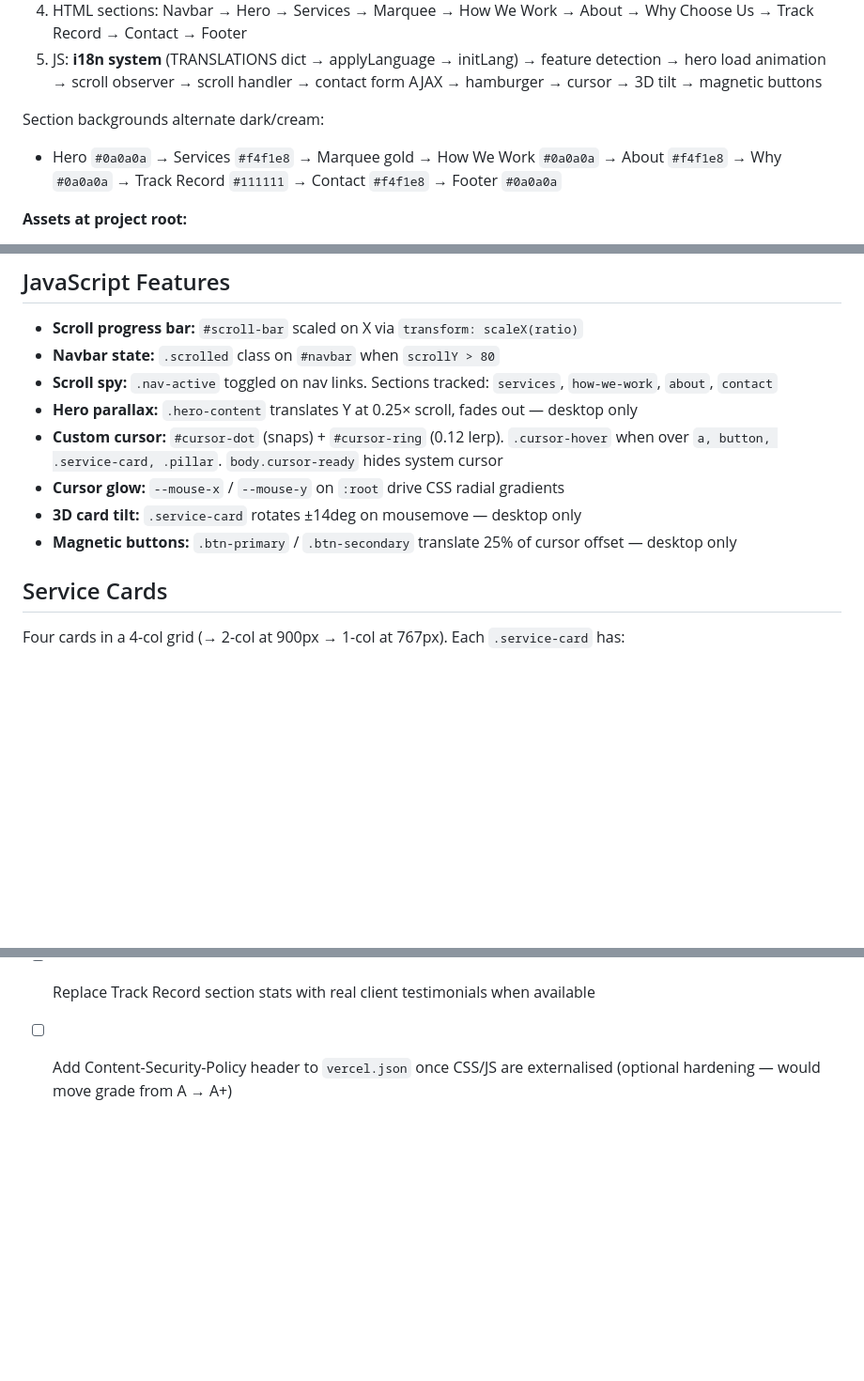
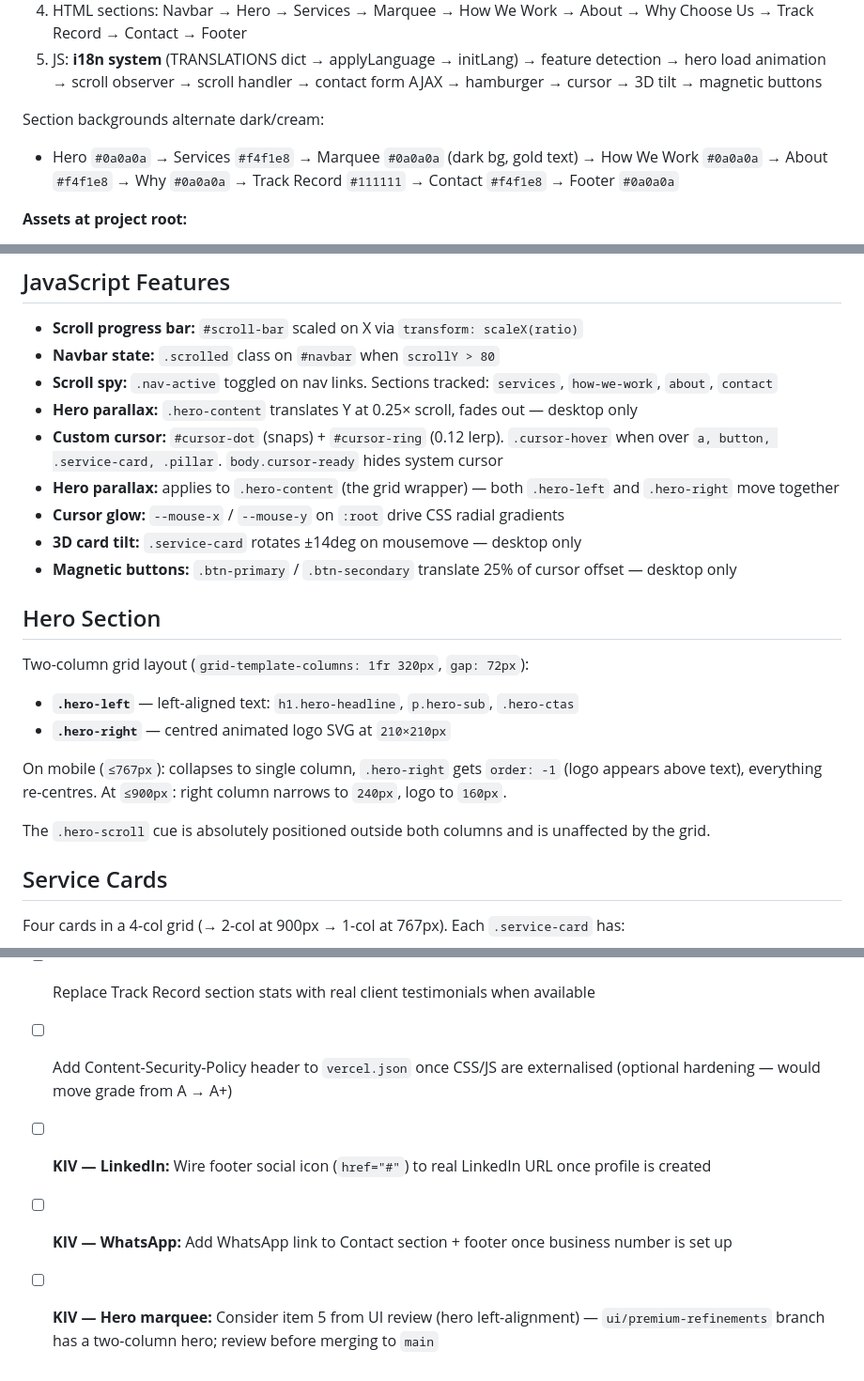
Before and after one commit to arifin-arifaisolutions/arif-ai-solutions, a Markdown page: CLAUDE.md, 3 parts joined by grey strips. Shown at 94% size. GitHub-like rendering; blank space fills up the shorter version.

```diff
--- a/CLAUDE.md
+++ b/CLAUDE.md
@@ -36,7 +36,7 @@ All CSS is in a `<style>` block at the top of `<head>`. All JS is in a `<script>
 5. JS: **i18n system** (TRANSLATIONS dict → applyLanguage → initLang) → feature detection → hero load animation → scroll observer → scroll handler → contact form AJAX → hamburger → cursor → 3D tilt → magnetic buttons
 
 Section backgrounds alternate dark/cream:
-- Hero `#0a0a0a` → Services `#f4f1e8` → Marquee gold → How We Work `#0a0a0a` → About `#f4f1e8` → Why `#0a0a0a` → Track Record `#111111` → Contact `#f4f1e8` → Footer `#0a0a0a`
+- Hero `#0a0a0a` → Services `#f4f1e8` → Marquee `#0a0a0a` (dark bg, gold text) → How We Work `#0a0a0a` → About `#f4f1e8` → Why `#0a0a0a` → Track Record `#111111` → Contact `#f4f1e8` → Footer `#0a0a0a`
 
 **Assets at project root:**
 - `founder.png` — founder photo used in the About section (`loading="lazy"`)
@@ -128,9 +131,20 @@ EN/BM language toggle implemented entirely in JS — no external libraries.
 - **Scroll spy:** `.nav-active` toggled on nav links. Sections tracked: `services`, `how-we-work`, `about`, `contact`
 - **Hero parallax:** `.hero-content` translates Y at 0.25× scroll, fades out — desktop only
 - **Custom cursor:** `#cursor-dot` (snaps) + `#cursor-ring` (0.12 lerp). `.cursor-hover` when over `a, button, .service-card, .pillar`. `body.cursor-ready` hides system cursor
+- **Hero parallax:** applies to `.hero-content` (the grid wrapper) — both `.hero-left` and `.hero-right` move together
 - **Cursor glow:** `--mouse-x` / `--mouse-y` on `:root` drive CSS radial gradients
 - **3D card tilt:** `.service-card` rotates ±14deg on mousemove — desktop only
 - **Magnetic buttons:** `.btn-primary` / `.btn-secondary` translate 25% of cursor offset — desktop only
+
+## Hero Section
+
+Two-column grid layout (`grid-template-columns: 1fr 320px`, `gap: 72px`):
+- **`.hero-left`** — left-aligned text: `h1.hero-headline`, `p.hero-sub`, `.hero-ctas`
+- **`.hero-right`** — centred animated logo SVG at `210×210px`
+
+On mobile (`≤767px`): collapses to single column, `.hero-right` gets `order: -1` (logo appears above text), everything re-centres. At `≤900px`: right column narrows to `240px`, logo to `160px`.
+
+The `.hero-scroll` cue is absolutely positioned outside both columns and is unaffected by the grid.
 
 ## Service Cards
 
@@ -188,3 +219,6 @@ Google Analytics 4 is wired into `<head>` — Measurement ID: `G-Y37N4RXFL1`. Bo
 - [ ] Submit `https://arifaisolutions.com/sitemap.xml` to Google Search Console
 - [ ] Replace Track Record section stats with real client testimonials when available
 - [ ] Add Content-Security-Policy header to `vercel.json` once CSS/JS are externalised (optional hardening — would move grade from A → A+)
+- [ ] **KIV — LinkedIn:** Wire footer social icon (`href="#"`) to real LinkedIn URL once profile is created
+- [ ] **KIV — WhatsApp:** Add WhatsApp link to Contact section + footer once business number is set up
+- [ ] **KIV — Hero marquee:** Consider item 5 from UI review (hero left-alignment) — `ui/premium-refinements` branch has a two-column hero; review before merging to `main`
```
Also changed, not shown: other parts of CLAUDE.md (+21 -1 lines).
